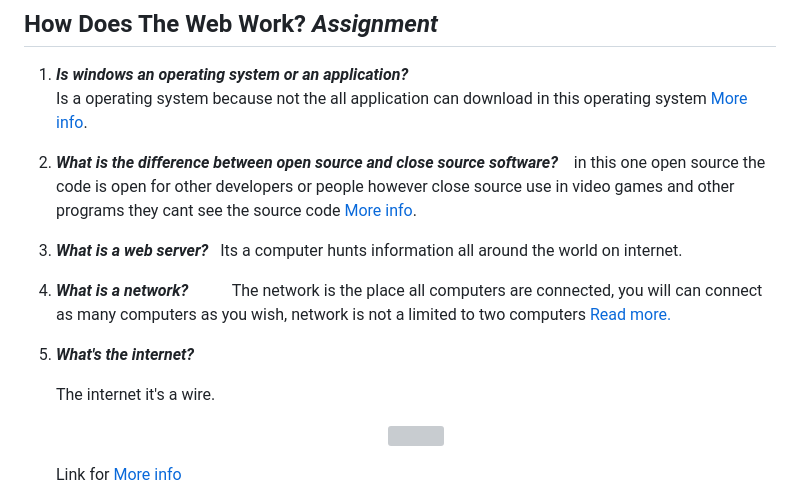
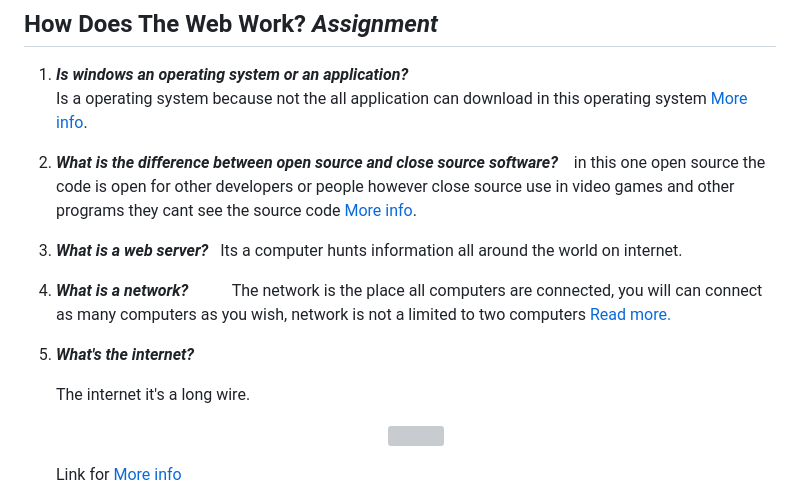
Before and after one commit to Loredvita/Study-proyect, a Markdown page: Computers_and_Networks.md, the part around the change. GitHub-like rendering; grey boxes are pictures that could not be loaded.

```diff
--- a/Computers_and_Networks.md
+++ b/Computers_and_Networks.md
@@ -5,6 +5,7 @@
 
  2. ***What is the difference between open source and close source software?***
        &nbsp;&nbsp;&nbsp;in this one open source the code is open for other developers or people however close source use in video games and other programs they cant see the source code [More info](https://developer.mozilla.org/en-US/docs/Learn/Common_questions/Web_mechanics/How_does_the_Internet_work).
+
 
  3. ***What is a web server?***
     &nbsp;&nbsp;Its a computer hunts information all around the world on internet.
@@ -15,7 +16,7 @@
  5. ***What's the internet?***
 
 
-      The internet it's a wire.
+      The internet it's a long wire.
 
 
       <center><img src="https://imagizer.imageshack.com/img923/3655/cZqLkm.jpg" width="400" height="200"></center>
```
Also changed, not shown: TextEditor_git.md (+1 -0 lines).
